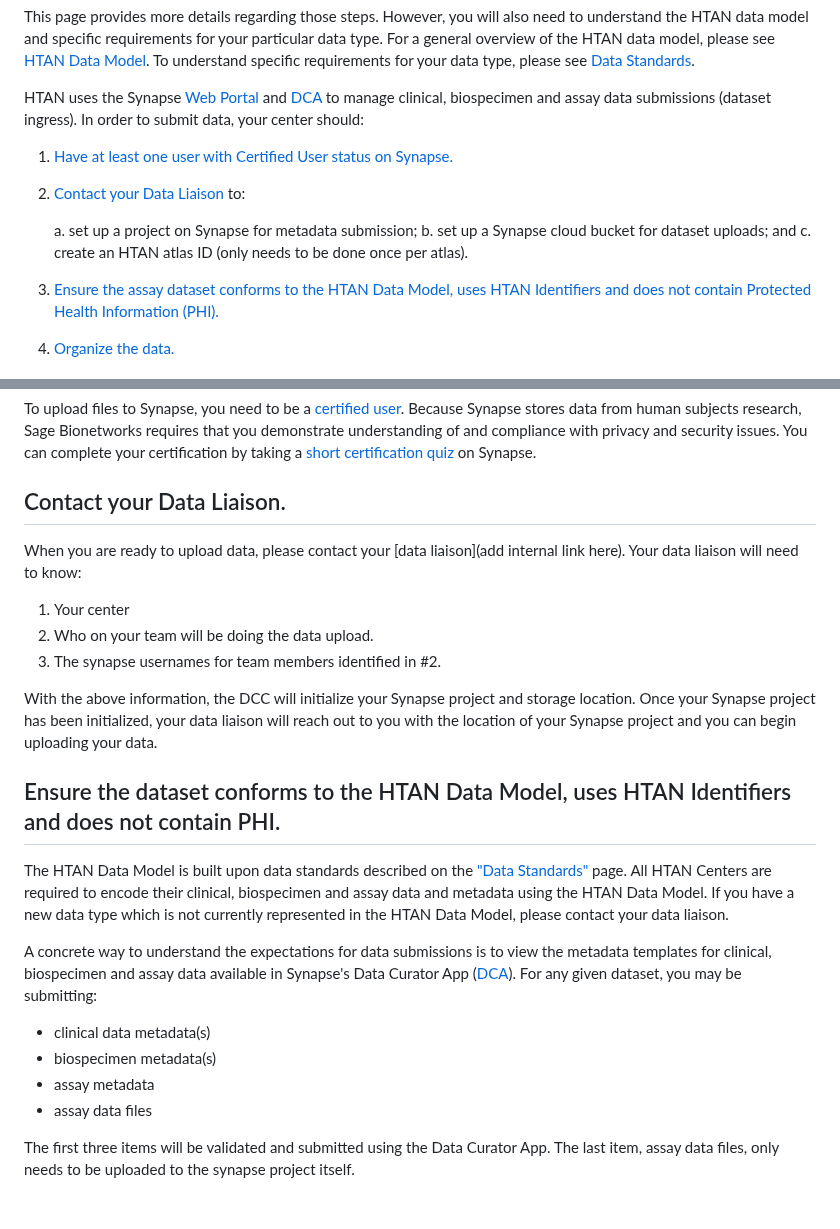
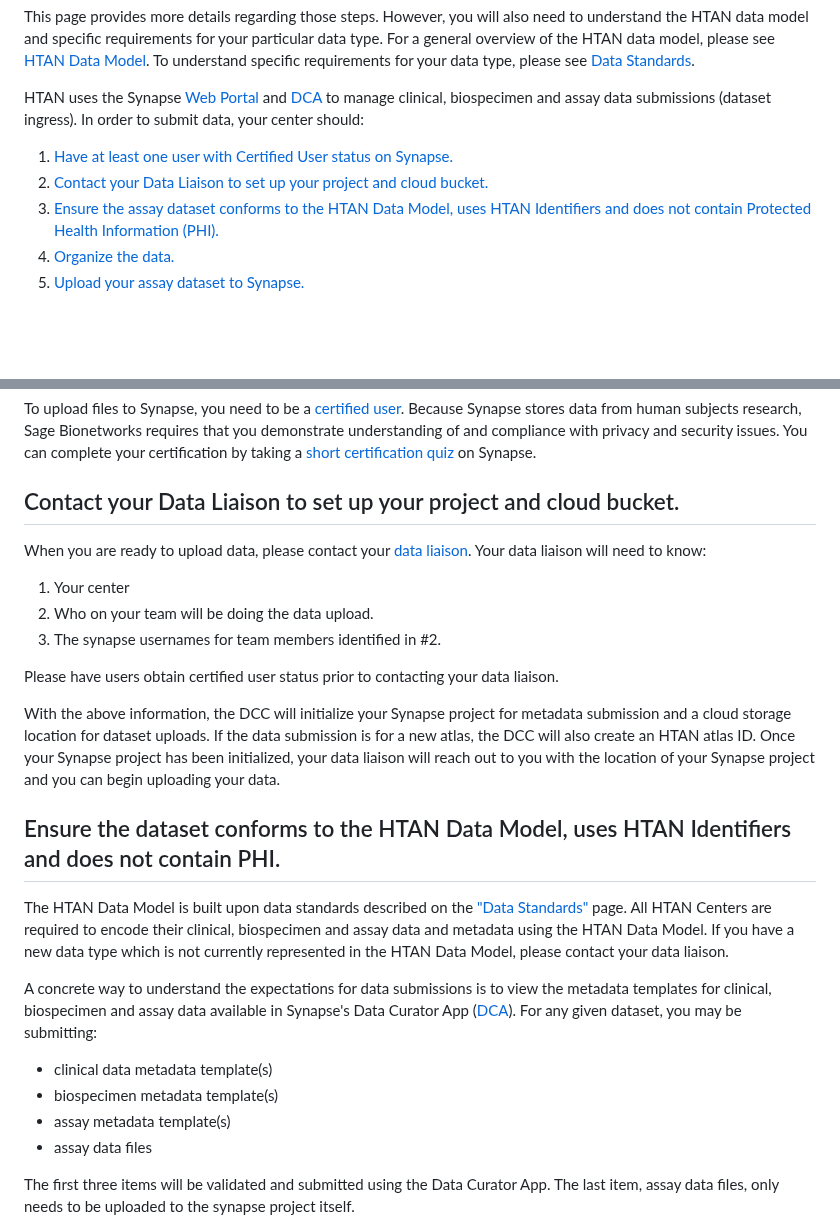
Before and after one commit to ncihtan/htan_missing_manual, a Markdown page: data_pub_submission/clin_biospec_assay.md, 2 parts joined by grey strips. Rendered like a GitHub page; blank space fills up the shorter version.

Commit message:
more edits for clin biospec assay sub.

```diff
--- a/data_pub_submission/clin_biospec_assay.md
+++ b/data_pub_submission/clin_biospec_assay.md
@@ -13,12 +13,7 @@ This page provides more details regarding those steps.  However, you will also n
 HTAN uses the Synapse [Web Portal](https:/www.synapse.org) and [DCA](https://dca.app.sagebionetworks.org/) to manage clinical, biospecimen and assay data submissions (dataset ingress). In order to submit data, your center should:
 
 1. [Have at least one user with Certified User status on Synapse.](#have-at-least-one-user-with-certified-user-status-on-synapse)
-2. [Contact your Data Liaison](#contact-your-data-liaison) to:
-
-    a. set up a project on Synapse for metadata submission;
-    b. set up a Synapse cloud bucket for dataset uploads; and
-    c. create an HTAN atlas ID (only needs to be done once per atlas).
-
+2. [Contact your Data Liaison to set up your project and cloud bucket.](#contact-your-data-liaison-to-set-up-your-project-and-cloud-bucket)
 3. [Ensure the assay dataset conforms to the HTAN Data Model, uses HTAN Identifiers and does not contain Protected Health Information (PHI).](#ensure-the-dataset-conforms-to-the-htan-data-model-uses-htan-identifiers-and-does-not-contain-phi)
 4. [Organize the data.](#organize-the-data)
 5. [Upload your assay dataset to Synapse.](#upload-your-dataset-to-the-synapse-project)
@@ -29,14 +24,16 @@ Please read the rest of this page for more information about each of these steps
 ## Have at least one user with Certified User status on Synapse.
 To upload files to Synapse, you need to be a [certified user](https://help.synapse.org/docs/Synapse-User-Account-Types.2007072795.html). Because Synapse stores data from human subjects research, Sage Bionetworks requires that you demonstrate understanding of and compliance with privacy and security issues. You can complete your certification by taking a [short certification quiz](https://www.synapse.org/#!Quiz:Certification) on Synapse.
 
-## Contact your Data Liaison.
+## Contact your Data Liaison to set up your project and cloud bucket.
 
-When you are ready to upload data, please contact your [data liaison](add internal link here). Your data liaison will need to know:
+When you are ready to upload data, please contact your [data liaison](../data_pub_submission/Data_Liaisons.md). Your data liaison will need to know:
 1. Your center
 2. Who on your team will be doing the data upload.
 3. The synapse usernames for team members identified in #2.
 
-With the above information, the DCC will initialize your Synapse project and storage location. Once your Synapse project has been initialized, your data liaison will reach out to you with the location of your Synapse project and you can begin uploading your data.
+Please have users obtain certified user status prior to contacting your data liaison.
+
+With the above information, the DCC will initialize your Synapse project for metadata submission and a cloud storage location for dataset uploads. If the data submission is for a new atlas, the DCC will also create an HTAN atlas ID.  Once your Synapse project has been initialized, your data liaison will reach out to you with the location of your Synapse project and you can begin uploading your data.
 
 ## Ensure the dataset conforms to the HTAN Data Model, uses HTAN Identifiers and does not contain PHI.
 
@@ -44,9 +41,9 @@ The HTAN Data Model is built upon data standards described on the ["Data Standar
 
 A concrete way to understand the expectations for data submissions is to view the metadata templates for clinical, biospecimen and assay data available in Synapse's Data Curator App ([DCA](https://dca-docs.scrollhelp.site/DCA/Working-version/HTAN/)). For any given dataset, you may be submitting:
 
-- clinical data metadata(s)
-- biospecimen metadata(s)
-- assay metadata
+- clinical data metadata template(s)
+- biospecimen metadata template(s)
+- assay metadata template(s)
 - assay data files
 
 The first three items will be validated and submitted using the Data Curator App. The last item, assay data files, only needs to be uploaded to the synapse project itself.
```
